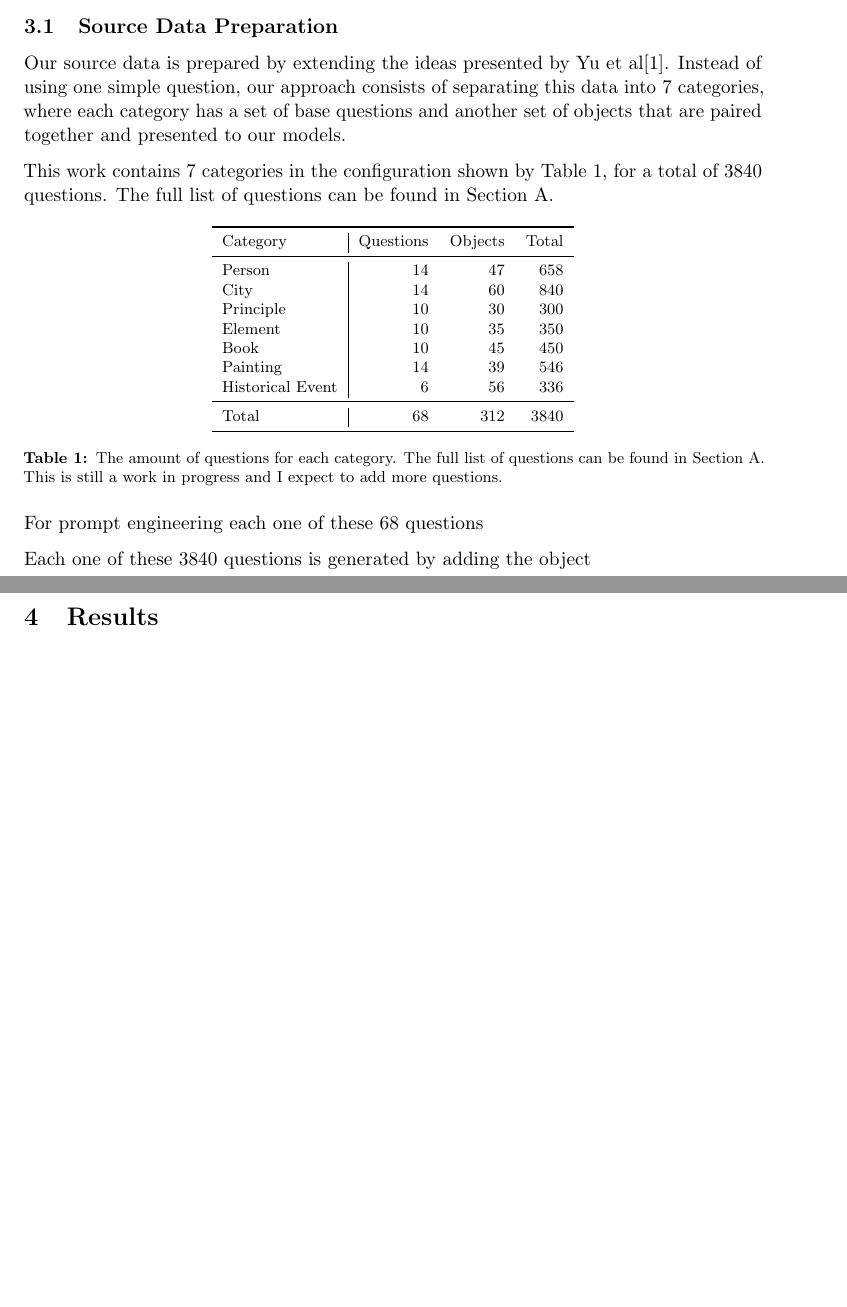
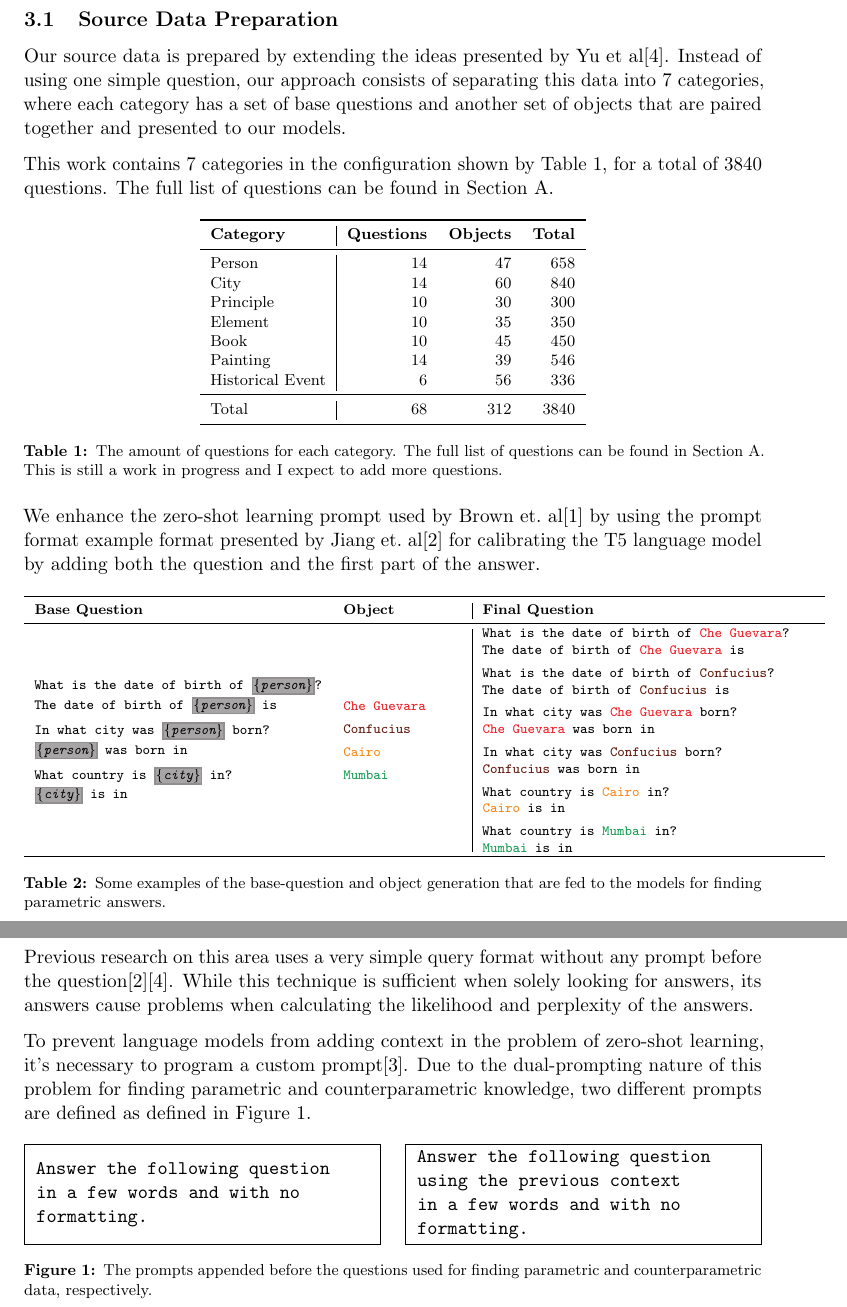
Before and after one commit to mfixman/rag-thesis, a LaTeX paper (Report/knowledge_grounding.tex, which reads Report/methodology.tex): two parts of pages 4 and 5 of 5 before the commit and two parts of pages 4 and 5 of 6 after it, joined at a grey line, cut so that both start at the same text, the shorter picture padded with empty space. Compiled offline with pdfLaTeX.

Commit message:
Finished subsections 4.1 and 4.2.

```diff
--- a/Report/knowledge_grounding.tex
+++ b/Report/knowledge_grounding.tex
@@ -10,8 +10,11 @@
 \usepackage[labelfont=bf,font=footnotesize]{caption}
 \usepackage{microtype}
 \usepackage{parskip}
+\usepackage[dvipsnames]{xcolor}
+
 \usepackage[hypertexnames=false,hidelinks]{hyperref}
 \usepackage[noabbrev,nameinlink,capitalize]{cleveref}
+
 
 \graphicspath{{.}{./pictures}}
 
--- a/Report/methodology.tex
+++ b/Report/methodology.tex
@@ -18,7 +18,7 @@ The full list of questions can be found in \cref{appendixA}.
 	\footnotesize
 	\begin{tabular}{l | r r r}
 		\toprule
-		Category & Questions & Objects & Total \\
+			\bfseries Category & \bfseries Questions & \bfseries Objects & \bfseries Total \\
 		\midrule
 			Person           & 14 &  47 &  658 \\
 			City             & 14 &  60 &  840 \\
@@ -28,13 +28,74 @@ The full list of questions can be found in \cref{appendixA}.
 			Painting         & 14 &  39 &  546 \\
 			Historical Event & 6  &  56 &  336 \\
 		\midrule
-			Total            & \baseqs{} & \things{} & \qs{} \\
+			Total & \baseqs{} & \things{} & \qs{} \\
 		\bottomrule
 	\end{tabular}
 	\caption{The amount of questions for each category. The full list of questions can be found in \cref{appendixA}. This is still a work in progress and I expect to add more questions.}
 	\label{categories_numbers}
 \end{table}
 
-For prompt engineering each one of these \baseqs{} questions
+We enhance the zero-shot learning prompt used by Brown~et.~al\cite{fewshotlearners} by using the prompt format example format presented by Jiang~et.~al\cite{how_can_we_know} for calibrating the T5 language model by adding both the question and the first part of the answer.
 
-Each one of these \qs{} questions is generated by adding the object
+\begin{table}[h]
+	\setlength{\fboxsep}{0pt}
+	\setlength{\fboxrule}{1pt}
+	\newcommand{\rep}[1]{\fcolorbox{Gray}{Gray!80}{\textit{#1}}}
+
+	\centering
+	\scriptsize
+	\begin{tabular}{l l | l}
+		\toprule
+			\bfseries Base Question & \bfseries Object & \bfseries Final Question \\
+		\midrule
+			\begin{minipage}{.39\textwidth}
+				\ttfamily
+				What is the date of birth of \rep{\{person\}}? \\ The date of birth of \rep{\{person\}} is \\[1ex]
+				In what city was \rep{\{person\}} born? \\ \rep{\{person\}} was born in \\[1ex]
+				What country is \rep{\{city\}} in? \\ \rep{\{city\}} is in
+			\end{minipage} &
+			\begin{minipage}{.16\textwidth}
+				\ttfamily
+				\textcolor{Red}{Che Guevara} \\[1ex]
+				\textcolor{Sepia}{Confucius} \\[1ex]
+				\textcolor{BurntOrange}{Cairo} \\[1ex]
+				\textcolor{ForestGreen}{Mumbai}
+			\end{minipage} &
+			\begin{minipage}{.45\textwidth}
+				\ttfamily
+				What is the date of birth of \textcolor{Red}{Che Guevara}? \\ The date of birth of \textcolor{Red}{Che Guevara} is \\[1ex]
+				What is the date of birth of \textcolor{Sepia}{Confucius}? \\ The date of birth of \textcolor{Sepia}{Confucius} is \\[1ex]
+				In what city was \textcolor{Red}{Che Guevara} born? \\ \textcolor{Red}{Che Guevara} was born in \\[1ex]
+				In what city was \textcolor{Sepia}{Confucius} born? \\ \textcolor{Sepia}{Confucius} was born in \\[1ex]
+				What country is \textcolor{BurntOrange}{Cairo} in? \\ \textcolor{BurntOrange}{Cairo} is in \\[1ex]
+				What country is \textcolor{ForestGreen}{Mumbai} in? \\ \textcolor{ForestGreen}{Mumbai} is in
+			\end{minipage} \\
+		\bottomrule
+	\end{tabular}
+	\caption{Some examples of the base-question and object generation that are fed to the models for finding parametric answers.}
+\end{table}
+
+\subsection{Prompting}
+
+Previous research on this area uses a very simple query format without any prompt before the question\cite{how_can_we_know}\cite{factual_recall}.
+While this technique is sufficient when solely looking for answers, its answers cause problems when calculating the likelihood and perplexity of the answers.
+
+To prevent language models from adding context in the problem of zero-shot learning, it's necessary to program a custom prompt\cite{beyondfewshot}.
+Due to the dual-prompting nature of this problem for finding parametric and counterparametric knowledge, two different prompts are defined as defined in \cref{prompts}.
+
+\begin{figure}[h]
+	\fbox{
+		\begin{minipage}[c][50pt]{.45\textwidth}
+			\ttfamily
+			Answer the following question in a few words and with no formatting.
+		\end{minipage}
+	} \hfill{}
+	\fbox{
+		\begin{minipage}[c][50pt]{.45\textwidth}
+			\ttfamily
+			Answer the following question using the previous context in a few words and with no formatting.
+		\end{minipage}
+	}
+	\caption{The prompts appended before the questions used for finding parametric and counterparametric data, respectively.}
+	\label{prompts}
+\end{figure}
```
Also changed, not shown: Report/knowledge_grounding.bib (+19 -0 lines).
